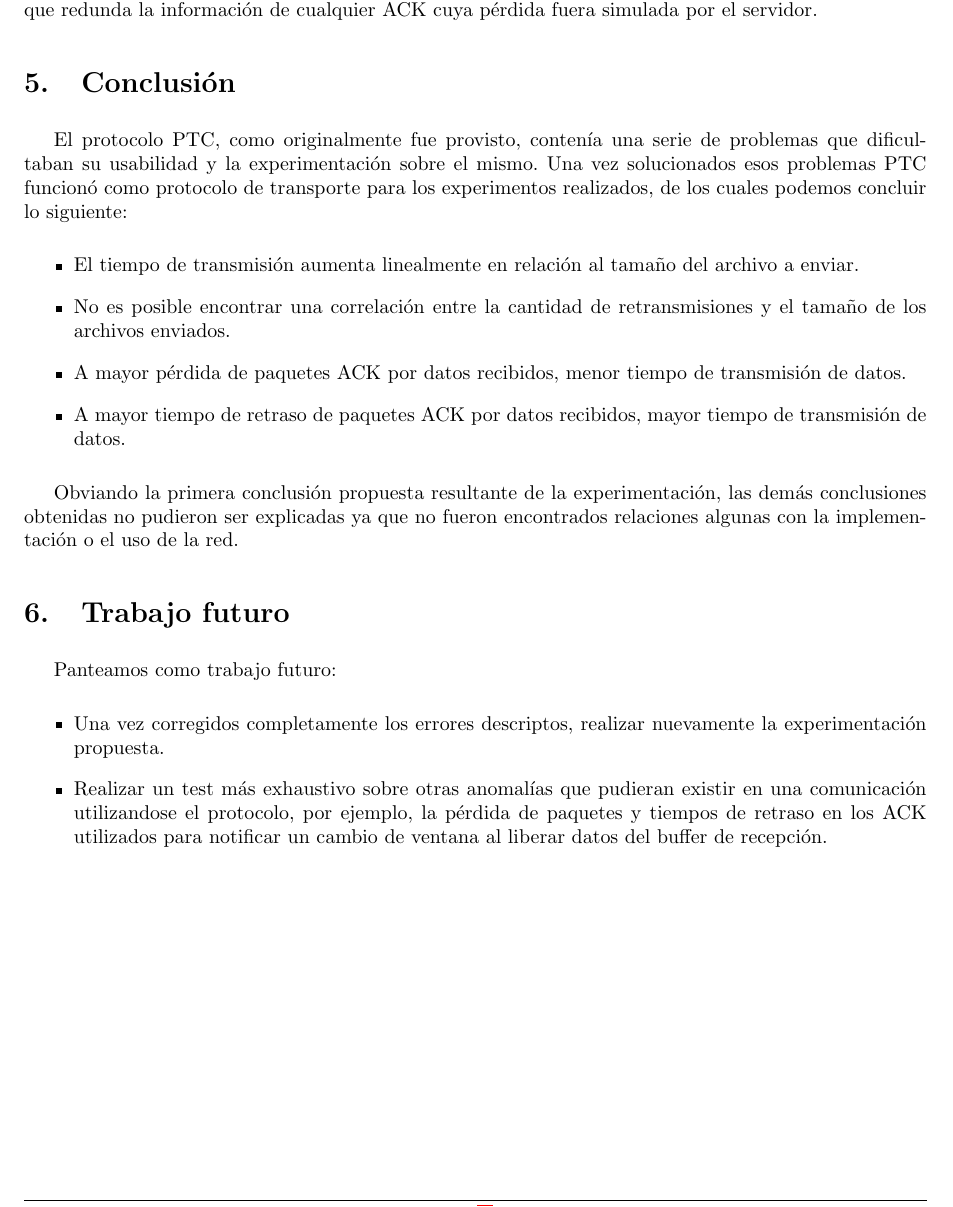
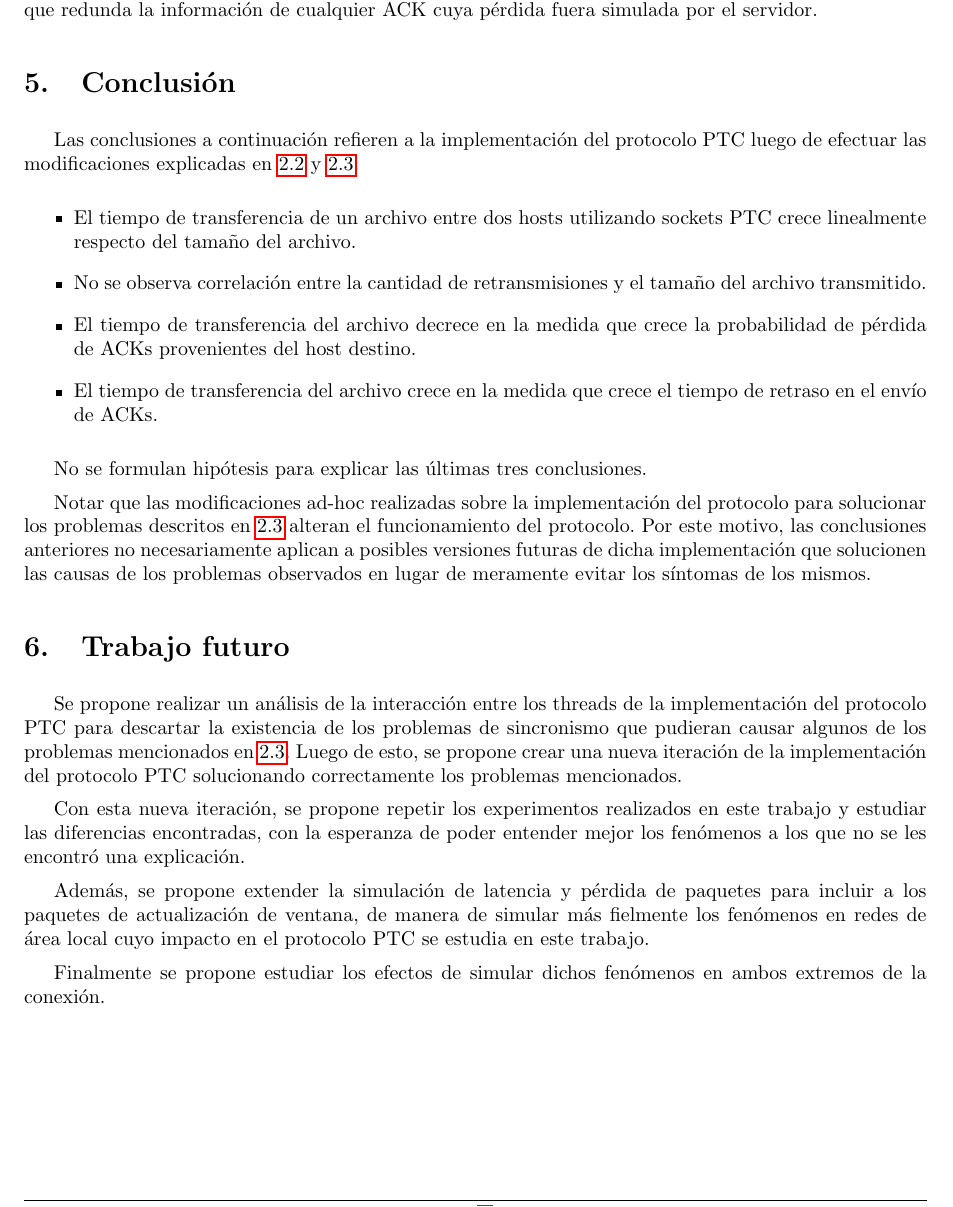
Before and after one commit to LeandroLovisolo/TdC-TP3, a LaTeX document (tex/informe.tex): part of page 9 of 9, cut so that both start at the same text. Compiled offline with pdfLaTeX.

Commit message:
Conclusiones y trabajo futuro

```diff
--- a/tex/informe.tex
+++ b/tex/informe.tex
@@ -409,19 +409,21 @@ Se cree que la cantidad de retransmisiones no se ve afectada por la probabilidad
 
 \section{Conclusión}
 
-El protocolo PTC, como originalmente fue provisto, contenía una serie de problemas que dificultaban su usabilidad y la experimentación sobre el mismo. Una vez solucionados esos problemas PTC funcionó como protocolo de transporte para los experimentos realizados, de los cuales podemos concluir lo siguiente:
+Las conclusiones a continuación refieren a la implementación del protocolo PTC luego de efectuar las modificaciones explicadas en \ref{sec:simulacion-fenomenos} y \ref{sec:problemas-observados}:
 
 \begin{itemize}
-  \item El tiempo de transmisión aumenta linealmente en relación al tamaño del archivo a enviar.
+  \item El tiempo de transferencia de un archivo entre dos hosts utilizando sockets PTC crece linealmente respecto del tamaño del archivo.
 
-  \item No es posible encontrar una correlación entre la cantidad de retransmisiones y el tamaño de los archivos enviados.
+  \item No se observa correlación entre la cantidad de retransmisiones y el tamaño del archivo transmitido.
 
-  \item A mayor pérdida de paquetes ACK por datos recibidos, menor tiempo de transmisión de datos.
+  \item El tiempo de transferencia del archivo decrece en la medida que crece la probabilidad de pérdida de ACKs provenientes del host destino.
 
-  \item A mayor tiempo de retraso de paquetes ACK por datos recibidos, mayor tiempo de transmisión de datos.
+  \item El tiempo de transferencia del archivo crece en la medida que crece el tiempo de retraso en el envío de ACKs.
 \end{itemize}
 
-Obviando la primera conclusión propuesta resultante de la experimentación, las demás conclusiones obtenidas no pudieron ser explicadas ya que no fueron encontrados relaciones algunas con la implementación o el uso de la red.
+No se formulan hipótesis para explicar las últimas tres conclusiones.
+
+Notar que las modificaciones ad-hoc realizadas sobre la implementación del protocolo para solucionar los problemas descritos en \ref{sec:problemas-observados} alteran el funcionamiento del protocolo. Por este motivo, las conclusiones anteriores no necesariamente aplican a posibles versiones futuras de dicha implementación que solucionen las causas de los problemas observados en lugar de meramente evitar los síntomas de los mismos.
 
 
 %%%%%%%%%%%%%%%%%%%%%%%%%%%%%%%%%%%%%%%%%%%%%%%%%%%%%%%%%%%%%%%%%%%%%%%%%%%%%%%
@@ -431,13 +433,13 @@ Obviando la primera conclusión propuesta resultante de la experimentación, las
 
 \section{Trabajo futuro}
 
-Panteamos como trabajo futuro:
+Se propone realizar un análisis de la interacción entre los threads de la implementación del protocolo PTC para descartar la existencia de los problemas de sincronismo que pudieran causar algunos de los problemas mencionados en \ref{sec:problemas-observados}. Luego de esto, se propone crear una nueva iteración de la implementación del protocolo PTC solucionando correctamente los problemas mencionados.
 
-\begin{itemize}
-  \item Una vez corregidos completamente los errores descriptos, realizar nuevamente la experimentación propuesta.
+Con esta nueva iteración, se propone repetir los experimentos realizados en este trabajo y estudiar las diferencias encontradas, con la esperanza de poder entender mejor los fenómenos a los que no se les encontró una explicación.
 
-  \item Realizar un test más exhaustivo sobre otras anomalías que pudieran existir en una comunicación utilizandose el protocolo, por ejemplo, la pérdida de paquetes y tiempos de retraso en los ACK utilizados para notificar un cambio de ventana al liberar datos del buffer de recepción.
-\end{itemize}
+Además, se propone extender la simulación de latencia y pérdida de paquetes para incluir a los paquetes de actualización de ventana, de manera de simular más fielmente los fenómenos en redes de área local cuyo impacto en el protocolo PTC se estudia en este trabajo.
+
+Finalmente se propone estudiar los efectos de simular dichos fenómenos en ambos extremos de la conexión.
 
 
 \end{document}
```
